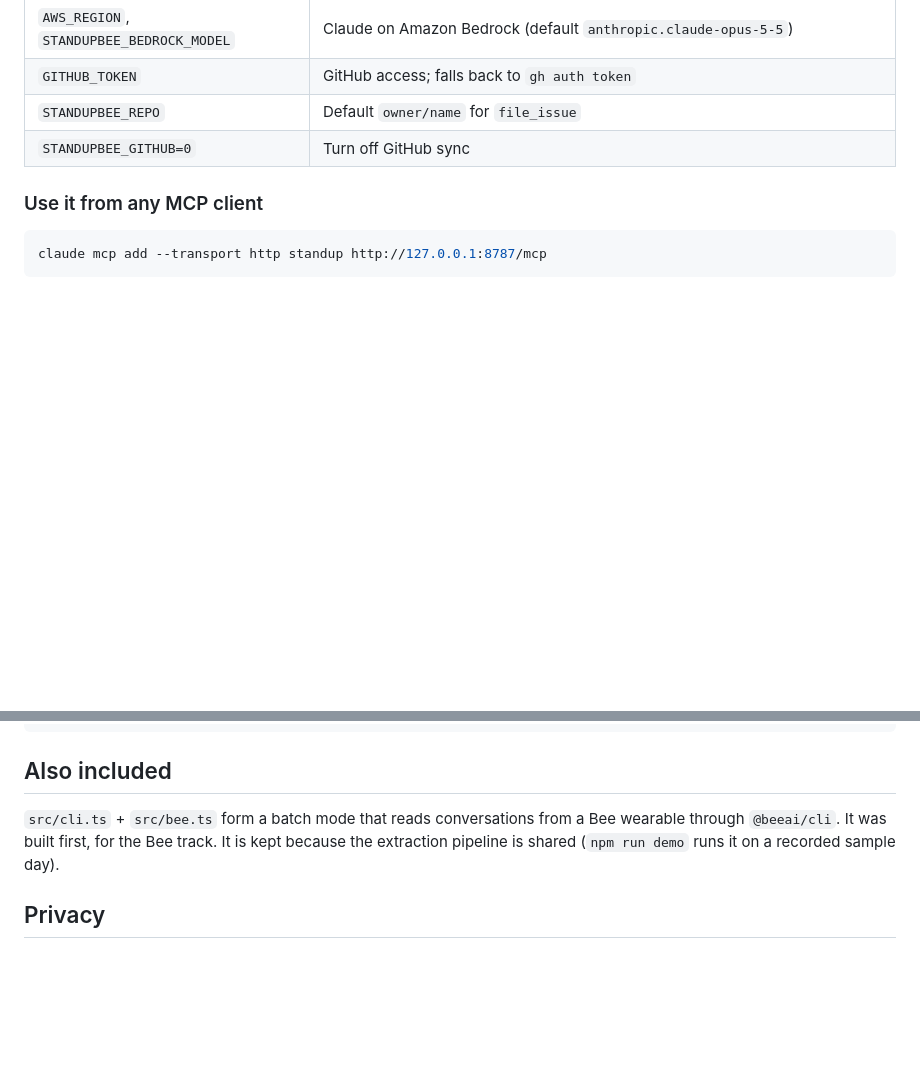
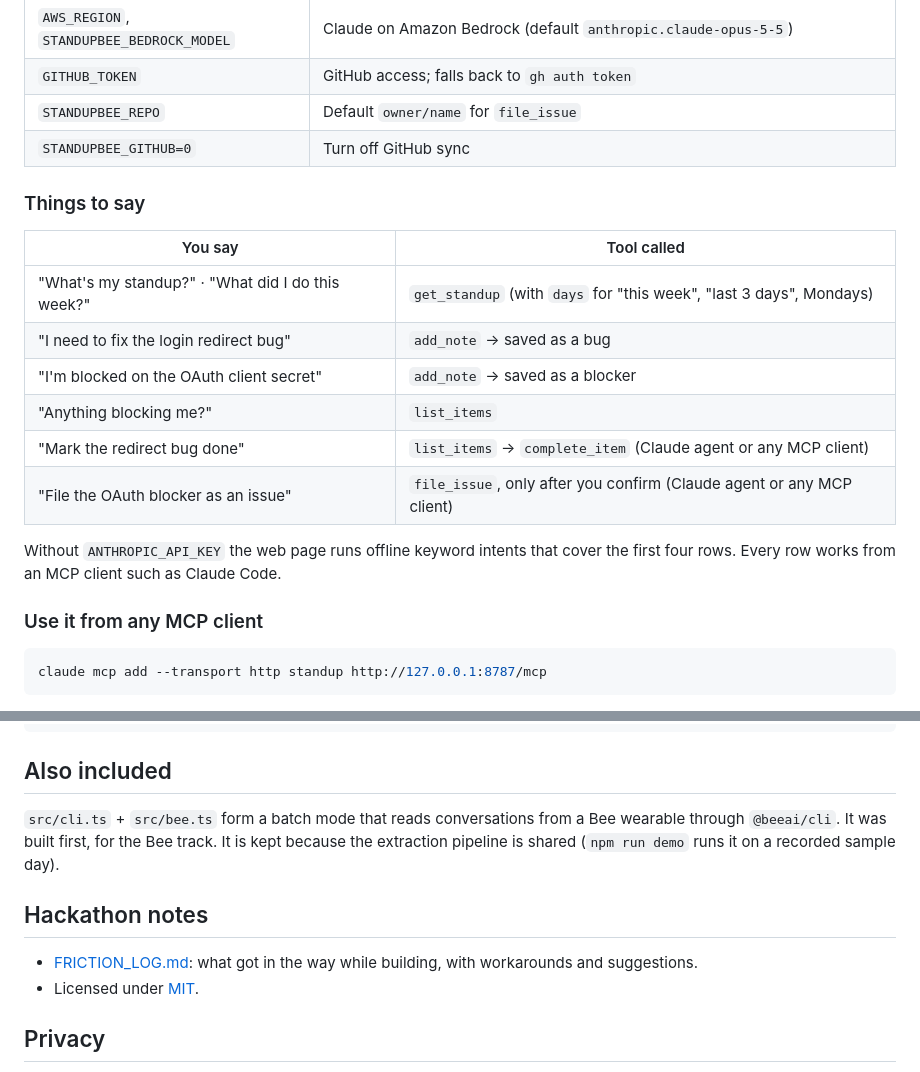
Before and after one commit to Actualjudgepresident/standup-voice, a Markdown page: README.md, 2 parts joined by grey strips. Rendered like a GitHub page; blank space fills up the shorter version.

Commit message:
README: voice command table and hackathon notes
Co-Authored-By: Claude Opus 5.5 <noreply@anthropic.com>

````diff
--- a/README.md
+++ b/README.md
@@ -45,6 +45,19 @@ Open the page in Chrome or Safari, tap the ring and talk, or use the suggestion
 | `STANDUPBEE_REPO` | Default `owner/name` for `file_issue` |
 | `STANDUPBEE_GITHUB=0` | Turn off GitHub sync |
 
+### Things to say
+
+| You say | Tool called |
+|---|---|
+| "What's my standup?" · "What did I do this week?" | `get_standup` (with `days` for "this week", "last 3 days", Mondays) |
+| "I need to fix the login redirect bug" | `add_note` → saved as a bug |
+| "I'm blocked on the OAuth client secret" | `add_note` → saved as a blocker |
+| "Anything blocking me?" | `list_items` |
+| "Mark the redirect bug done" | `list_items` → `complete_item` (Claude agent or any MCP client) |
+| "File the OAuth blocker as an issue" | `file_issue`, only after you confirm (Claude agent or any MCP client) |
+
+Without `ANTHROPIC_API_KEY` the web page runs offline keyword intents that cover the first four rows. Every row works from an MCP client such as Claude Code.
+
 ### Use it from any MCP client
 
 ```bash
@@ -62,6 +75,11 @@ npm run typecheck
 
 `src/cli.ts` + `src/bee.ts` form a batch mode that reads conversations from a Bee wearable through `@beeai/cli`. It was built first, for the Bee track. It is kept because the extraction pipeline is shared (`npm run demo` runs it on a recorded sample day).
 
+## Hackathon notes
+
+- [FRICTION_LOG.md](FRICTION_LOG.md): what got in the way while building, with workarounds and suggestions.
+- Licensed under [MIT](LICENSE).
+
 ## Privacy
 
 The server binds to localhost and checks Host/Origin headers. Notes go only to the model provider you configure, and nowhere at all with the offline extractor. Data lives in `data/state.json`.
````
